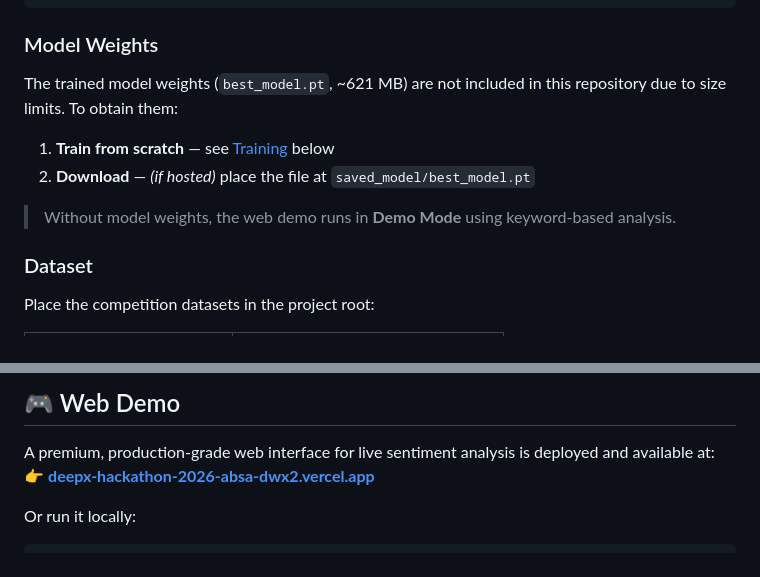
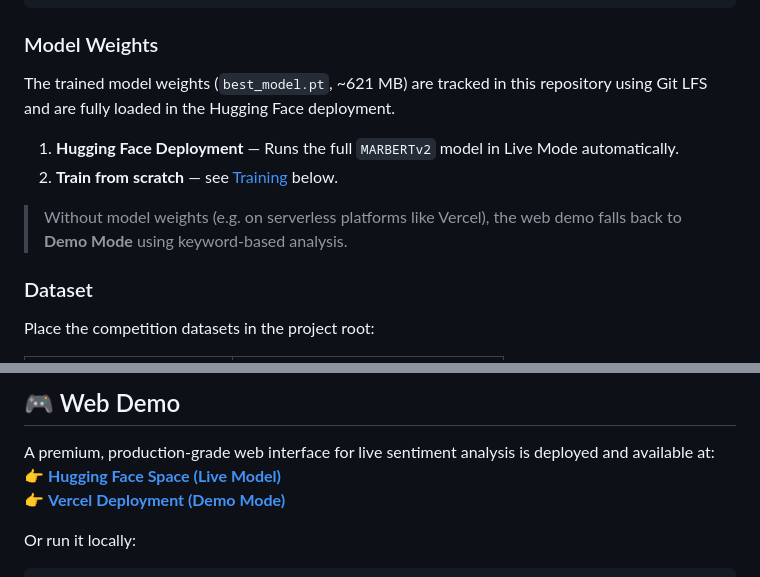
Before and after one commit to justmoma/deepx-hackathon-2026-absa, a Markdown page: README.md, 2 parts joined by grey strips. Drawn GitHub-style.

Commit message:
docs: Update README with Hugging Face Live Model badge and links

````diff
--- a/README.md
+++ b/README.md
@@ -152,12 +153,12 @@ pip install -r requirements.txt
 
 ### Model Weights
 
-The trained model weights (`best_model.pt`, ~621 MB) are not included in this repository due to size limits. To obtain them:
+The trained model weights (`best_model.pt`, ~621 MB) are tracked in this repository using Git LFS and are fully loaded in the Hugging Face deployment.
 
-1. **Train from scratch** — see [Training](#-training) below
-2. **Download** — *(if hosted)* place the file at `saved_model/best_model.pt`
+1. **Hugging Face Deployment** — Runs the full `MARBERTv2` model in Live Mode automatically.
+2. **Train from scratch** — see [Training](#-training) below.
 
-> Without model weights, the web demo runs in **Demo Mode** using keyword-based analysis.
+> Without model weights (e.g. on serverless platforms like Vercel), the web demo falls back to **Demo Mode** using keyword-based analysis.
 
 ### Dataset
 
@@ -177,7 +178,8 @@ Place the competition datasets in the project root:
 ## 🎮 Web Demo
 
 A premium, production-grade web interface for live sentiment analysis is deployed and available at:
-👉 **[deepx-hackathon-2026-absa-dwx2.vercel.app](https://deepx-hackathon-2026-absa-dwx2.vercel.app)**
+👉 **[Hugging Face Space (Live Model)](https://huggingface.co/spaces/justhum4n/deepx-hackathon-2026-absa)**
+👉 **[Vercel Deployment (Demo Mode)](https://deepx-hackathon-2026-absa-dwx2.vercel.app)**
 
 Or run it locally:
 ```bash
````
Also changed, not shown: other parts of README.md (+1 -0 lines).
